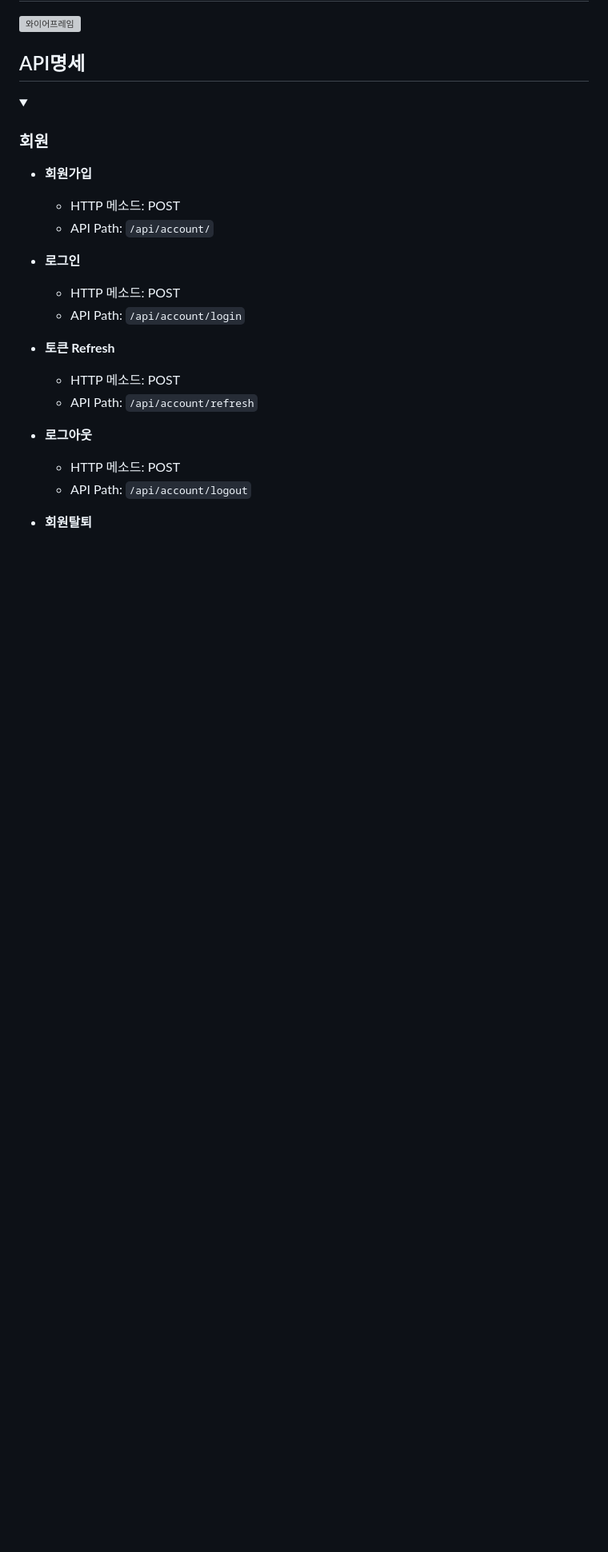
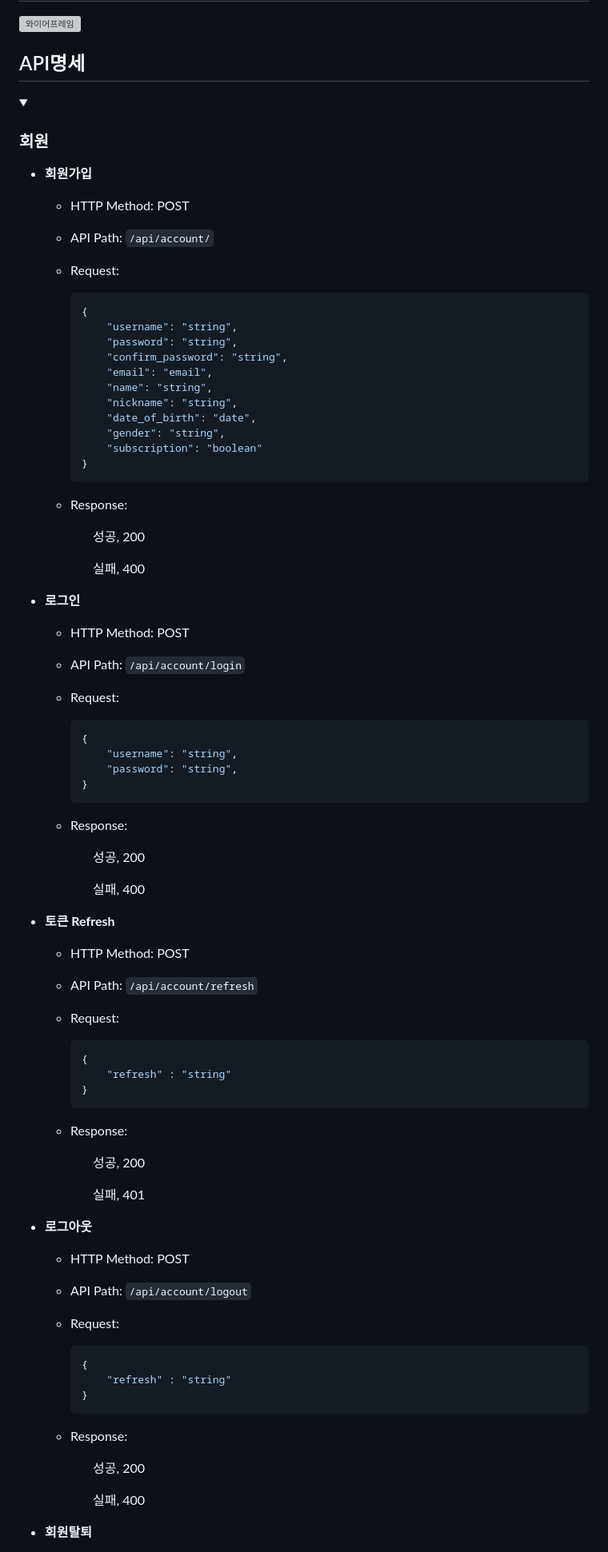
Before and after one commit to JWTONE/VITA-INFO, a Markdown page: README.md, the part around one of its changes. Shown at 80% size. Rendered like a GitHub page; folded sections open; blank space fills up the shorter version; grey boxes are pictures that could not be loaded.

Commit message:
readme api명세서 request, response 추가

````diff
--- a/README.md
+++ b/README.md
@@ -87,20 +87,77 @@
 </summary>
 
 - **회원가입**
-  - HTTP 메소드: POST
+  - HTTP Method: POST
   - API Path: `/api/account/`
+  - Request:
+    ```json
+    {
+        "username": "string",
+        "password": "string",
+        "confirm_password": "string",
+        "email": "email",
+        "name": "string",
+        "nickname": "string",
+        "date_of_birth": "date",
+        "gender": "string",
+        "subscription": "boolean"
+    }
+    ```
+  - Response:
+
+    &emsp;&emsp; 성공, 200
+
+    &emsp;&emsp; 실패, 400
+
 
 
 - **로그인**
-  - HTTP 메소드: POST
+  - HTTP Method: POST
   - API Path: `/api/account/login`
+  - Request:
+    ```json
+    {
+        "username": "string",
+        "password": "string",
+    }
+    ```
+  - Response:
+
+    &emsp;&emsp; 성공, 200
+
+    &emsp;&emsp; 실패, 400
+
 
 - **토큰 Refresh**
-  - HTTP 메소드: POST
+  - HTTP Method: POST
   - API Path: `/api/account/refresh`
+  - Request:
+    ```json
+    {
+        "refresh" : "string"
+    }
+    ```
+  - Response:
+
+    &emsp;&emsp; 성공, 200
+
+    &emsp;&emsp; 실패, 401
+
 
 - **로그아웃**
-  - HTTP 메소드: POST
+  - HTTP Method: POST
   - API Path: `/api/account/logout`
+  - Request:
+    ```json
+    {
+        "refresh" : "string"
+    }
+    ```
+  - Response:
+
+    &emsp;&emsp; 성공, 200
+
+    &emsp;&emsp; 실패, 400
+
 
 - **회원탈퇴**
````
Also changed, not shown: other parts of README.md (+211 -19 lines).
